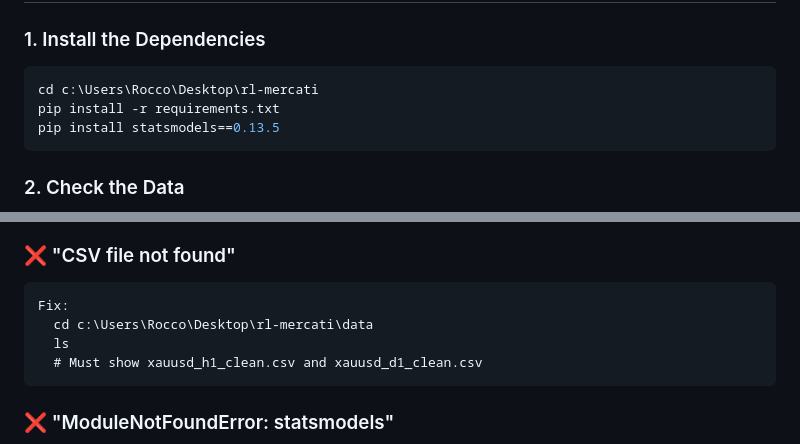
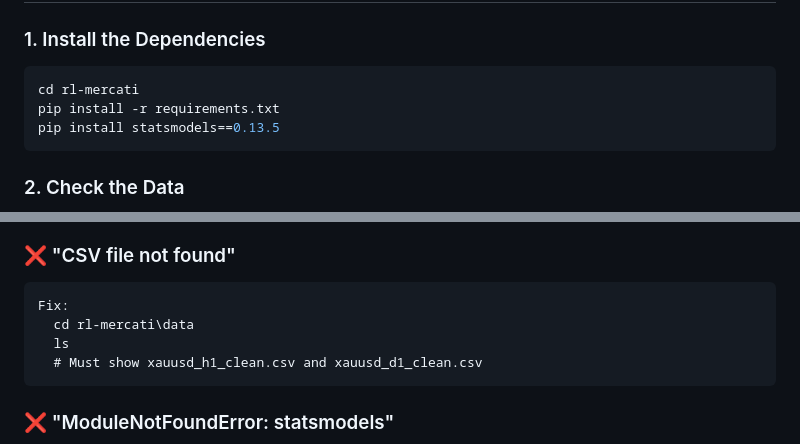
Before and after one commit to orlandorocco618-afk/rl-mercati, a Markdown page: QUICK_START.md, 2 parts joined by grey strips. Drawn GitHub-style.

````diff
--- a/QUICK_START.md
+++ b/QUICK_START.md
@@ -4,7 +4,7 @@
 
 ### 1. Install the Dependencies
 ```powershell
-cd c:\Users\Rocco\Desktop\rl-mercati
+cd rl-mercati
 pip install -r requirements.txt
 pip install statsmodels==0.13.5
 ```
@@ -101,7 +101,7 @@ python backtest/backtest_bt.py
 ### ❌ "CSV file not found"
 ```
 Fix:
-  cd c:\Users\Rocco\Desktop\rl-mercati\data
+  cd rl-mercati\data
   ls
   # Must show xauusd_h1_clean.csv and xauusd_d1_clean.csv
 ```
````
Also changed, not shown: PRODUCTION_DEPLOYMENT.md (+3 -3 lines).
